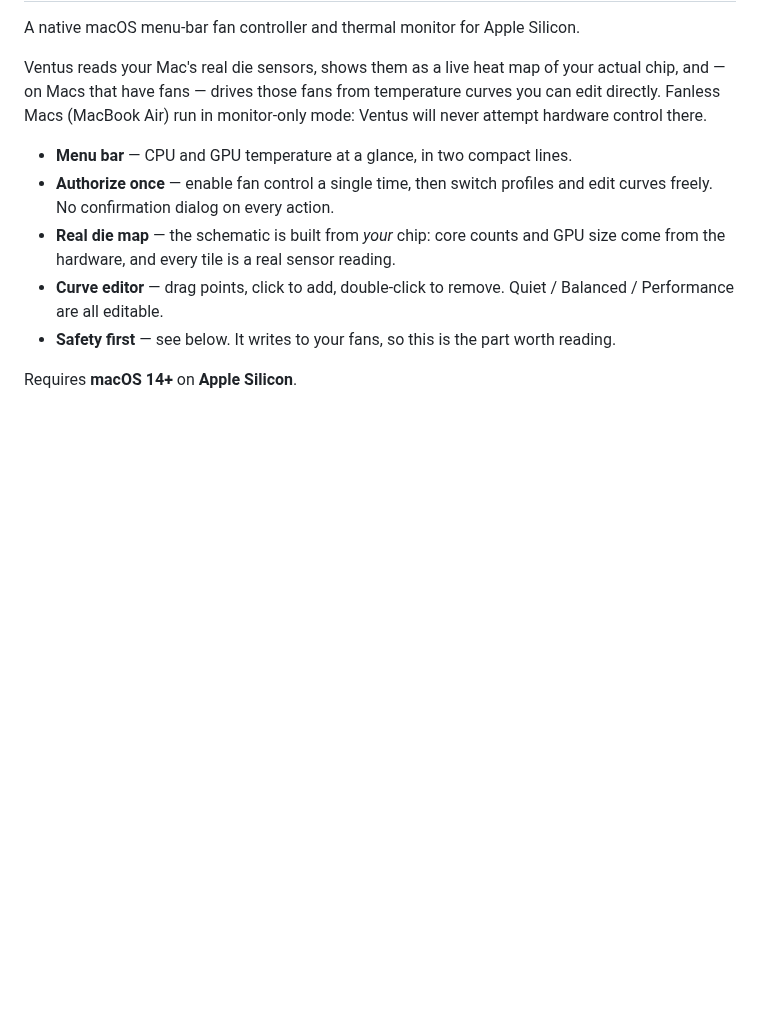
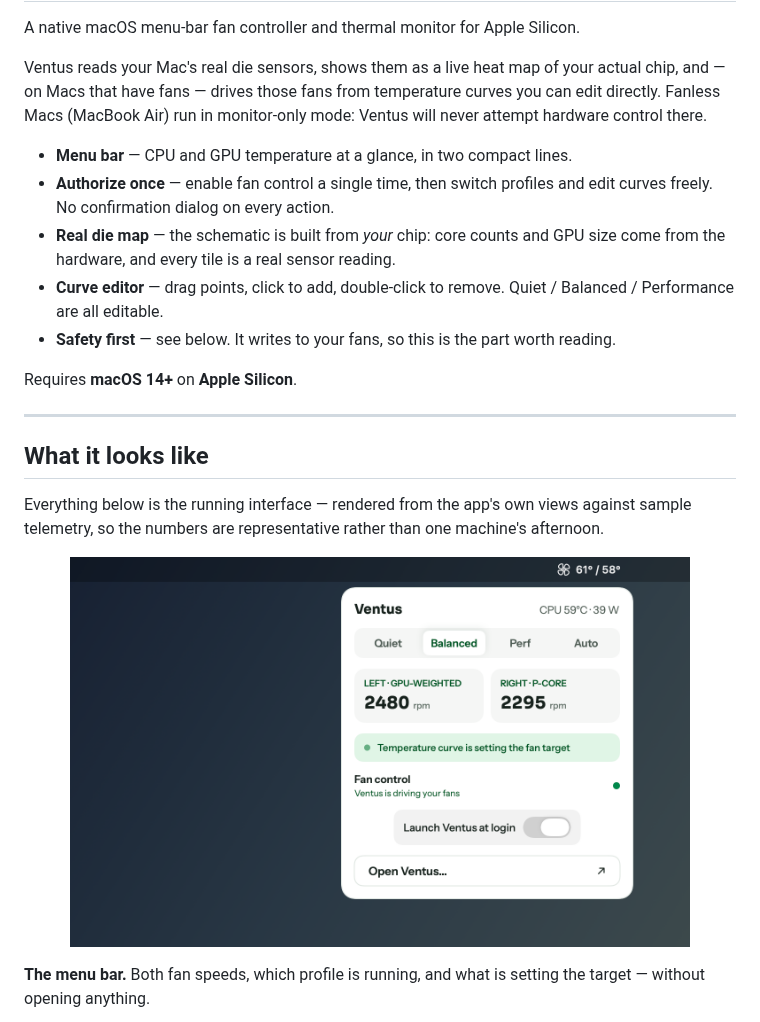
Before and after one commit to pablogcloud/ventus, a Markdown page: README.md, the part around one of its changes. GitHub-like rendering; pictures changed too: docs/images/menu-bar.png (added); blank space fills up the shorter version.

```diff
--- a/README.md
+++ b/README.md
@@ -18,3 +22,19 @@ mode: Ventus will never attempt hardware control there.
   worth reading.
 
 Requires **macOS 14+** on **Apple Silicon**.
+
+---
+
+## What it looks like
+
+Everything below is the running interface — rendered from the app's own views
+against sample telemetry, so the numbers are representative rather than one
+machine's afternoon.
+
+<p align="center">
+  <img src="docs/images/menu-bar.png" alt="The Ventus menu-bar panel: profile switcher, per-fan RPM, and what is currently driving the fans" width="620">
+</p>
+
+**The menu bar.** Both fan speeds, which profile is running, and what is setting
+the target — without opening anything.
+
```
Also changed, not shown: other parts of README.md (+31 -0 lines), docs/images/curves.png (added), docs/images/dashboard.png (added), docs/images/rules.png (added), 5 other files.
